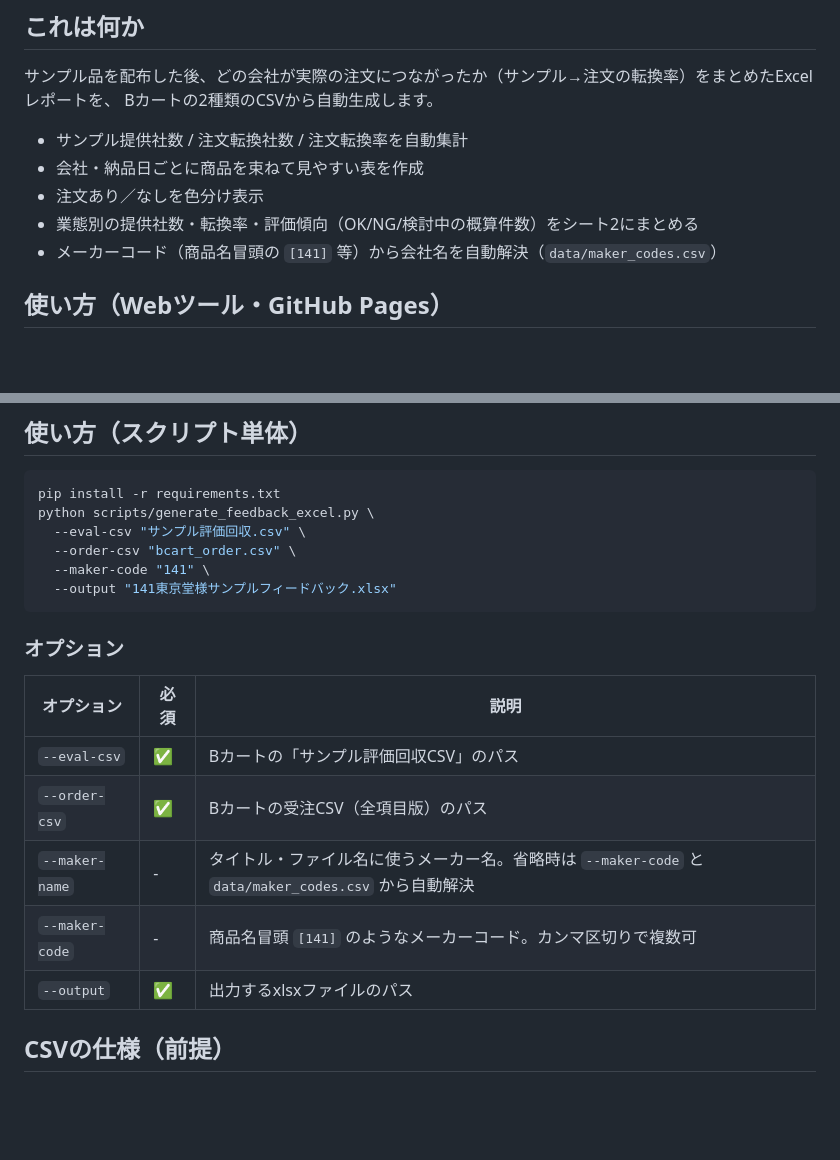
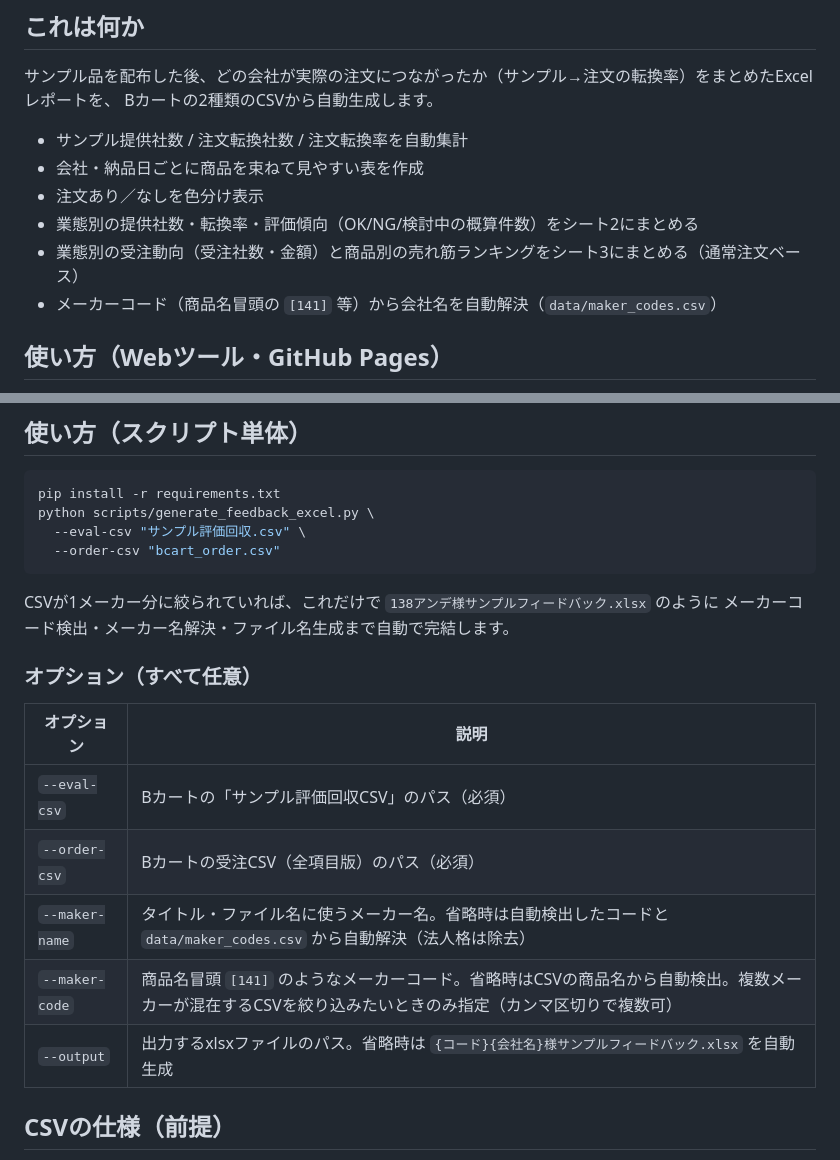
Before and after one commit to ohta84/sample-feedback, a Markdown page: README.md, 2 parts joined by grey strips. Rendered like a GitHub page; blank space fills up the shorter version.

````diff
--- a/README.md
+++ b/README.md
@@ -11,6 +11,7 @@ Bカートの2種類のCSVから自動生成します。
 - 会社・納品日ごとに商品を束ねて見やすい表を作成
 - 注文あり／なしを色分け表示
 - 業態別の提供社数・転換率・評価傾向（OK/NG/検討中の概算件数）をシート2にまとめる
+- 業態別の受注動向（受注社数・金額）と商品別の売れ筋ランキングをシート3にまとめる（通常注文ベース）
 - メーカーコード（商品名冒頭の `[141]` 等）から会社名を自動解決（`data/maker_codes.csv`）
 
 ## 使い方（Webツール・GitHub Pages）
@@ -36,20 +37,21 @@ Claudeなしで、ブラウザだけで使える版が `index.html` です。CSV
 pip install -r requirements.txt
 python scripts/generate_feedback_excel.py \
   --eval-csv "サンプル評価回収.csv" \
-  --order-csv "bcart_order.csv" \
-  --maker-code "141" \
-  --output "141東京堂様サンプルフィードバック.xlsx"
+  --order-csv "bcart_order.csv"
 ```
 
-### オプション
+CSVが1メーカー分に絞られていれば、これだけで `138アンデ様サンプルフィードバック.xlsx` のように
+メーカーコード検出・メーカー名解決・ファイル名生成まで自動で完結します。
 
-| オプション | 必須 | 説明 |
-|---|---|---|
-| `--eval-csv` | ✅ | Bカートの「サンプル評価回収CSV」のパス |
-| `--order-csv` | ✅ | Bカートの受注CSV（全項目版）のパス |
-| `--maker-name` | - | タイトル・ファイル名に使うメーカー名。省略時は `--maker-code` と `data/maker_codes.csv` から自動解決 |
-| `--maker-code` | - | 商品名冒頭 `[141]` のようなメーカーコード。カンマ区切りで複数可 |
-| `--output` | ✅ | 出力するxlsxファイルのパス |
+### オプション（すべて任意）
+
+| オプション | 説明 |
+|---|---|
+| `--eval-csv` | Bカートの「サンプル評価回収CSV」のパス（必須） |
+| `--order-csv` | Bカートの受注CSV（全項目版）のパス（必須） |
+| `--maker-name` | タイトル・ファイル名に使うメーカー名。省略時は自動検出したコードと `data/maker_codes.csv` から自動解決（法人格は除去） |
+| `--maker-code` | 商品名冒頭 `[141]` のようなメーカーコード。省略時はCSVの商品名から自動検出。複数メーカーが混在するCSVを絞り込みたいときのみ指定（カンマ区切りで複数可） |
+| `--output` | 出力するxlsxファイルのパス。省略時は `{コード}{会社名}様サンプルフィードバック.xlsx` を自動生成 |
 
 ## CSVの仕様（前提）
 
````
